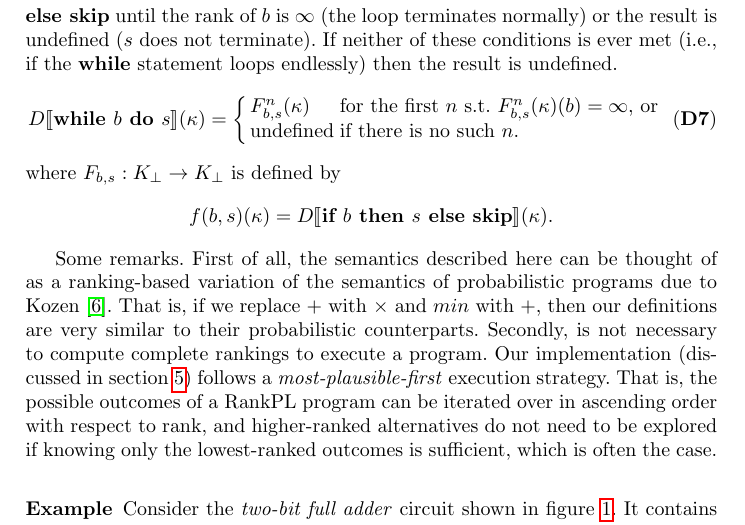
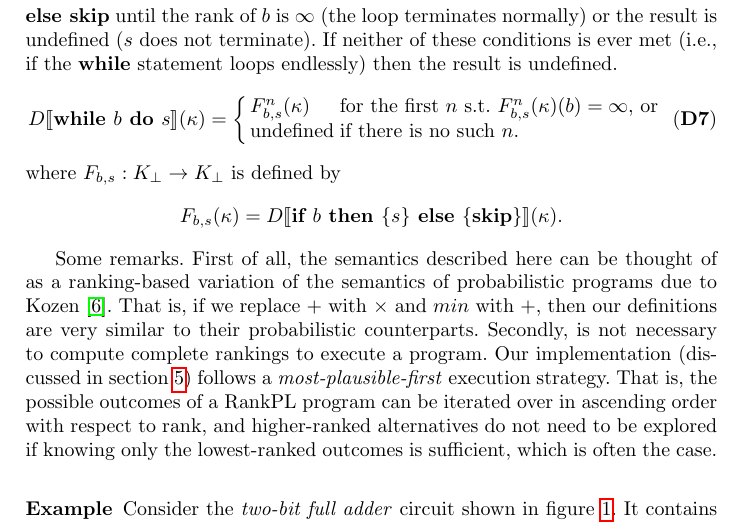
Before and after one commit to tjitze/RankPL, a LaTeX thesis (paper/rankpl.tex): part of page 6 of 10, cut so that both start at the same text. Compiled offline with pdfLaTeX.

Commit message:
Fix typo in paper

```diff
--- a/paper/rankpl.tex
+++ b/paper/rankpl.tex
@@ -416,7 +416,7 @@ To execute the $\textbf{if }b\textbf{ then }s_1\textbf{ else }s_2$ statement we
 \end{align}
 where $F_{b,s}: K_{\bot} \rightarrow K_{\bot}$ is defined by
 \begin{equation*}
-f(b, s)(\kappa) = \dn{\textbf{if }b\textbf{ then }s\textbf{ else skip}}(\kappa).
+F_{b,s}(\kappa) = \dn{\textbf{if }b\textbf{ then }\{ s \}\textbf{ else } \{ \textbf{skip} \}}(\kappa).
 \end{equation*}
 
 Some remarks.
```
